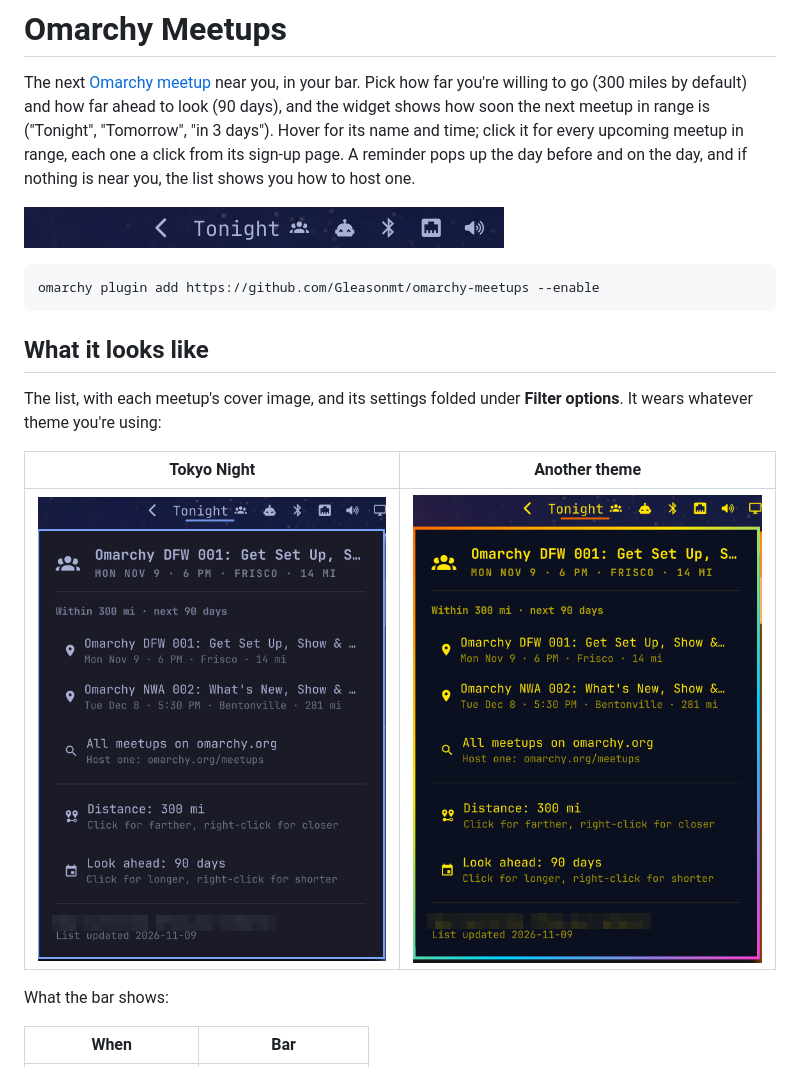
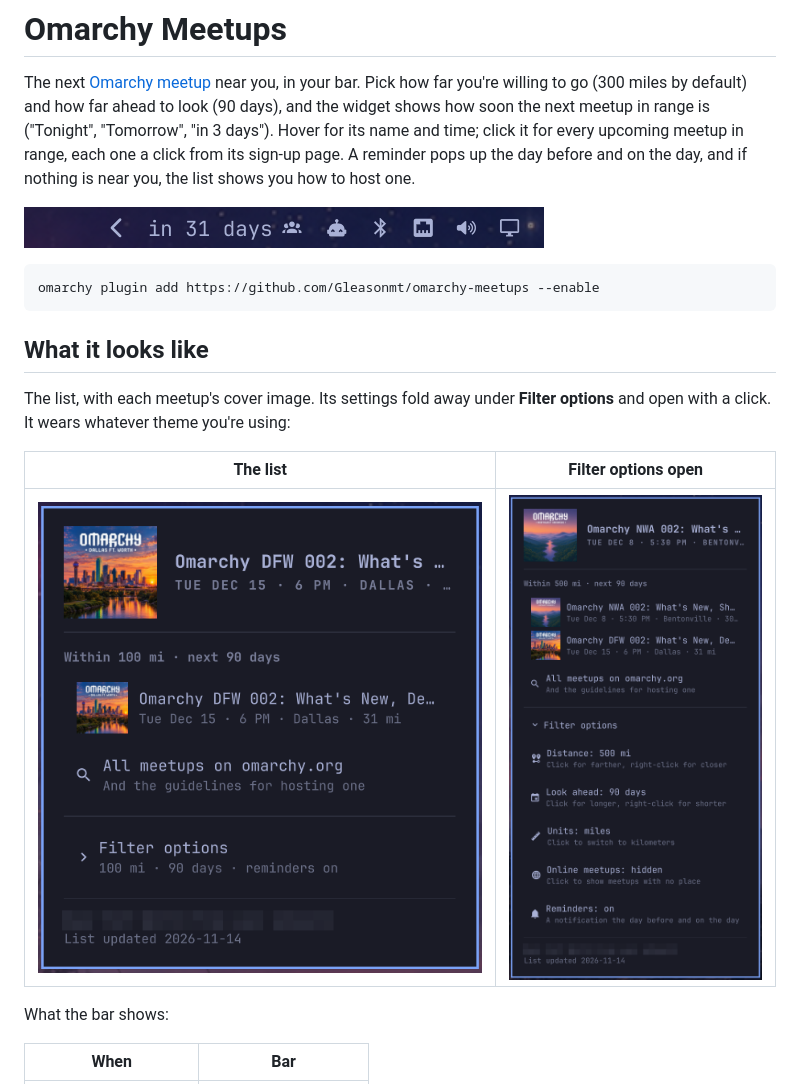
Before and after one commit to Gleasonmt/omarchy-meetups, a Markdown page: README.md, the part around one of its changes. Drawn GitHub-style; pictures changed too: media/bar.png, media/panel-options-open.png (added), media/panel-other-theme.png (deleted).

Commit message:
New screenshots led by DFW 002; panel tall enough for Filter options
- README and preview.png: the bar and the list headed by Omarchy DFW 002,
  and the list with Filter options open; one theme, two states, replacing
  the two-theme pair that predated covers and the new settings.
- The panel's height cap rises so every option row shows without
  scrolling (the panel still keeps to the screen), and the options summary
  hides while the rows it summarises are open.

Co-Authored-By: Claude Opus 5.5 <noreply@anthropic.com>

```diff
--- a/README.md
+++ b/README.md
@@ -15,12 +15,12 @@ omarchy plugin add https://github.com/Gleasonmt/omarchy-meetups --enable
 
 ## What it looks like
 
-The list, with each meetup's cover image, and its settings folded under **Filter options**. It
-wears whatever theme you're using:
+The list, with each meetup's cover image. Its settings fold away under **Filter options** and open
+with a click. It wears whatever theme you're using:
 
-| Tokyo Night | Another theme |
+| The list | Filter options open |
 |---|---|
-| ![The meetups list in Tokyo Night](media/panel-tokyo-night.png) | ![The same list in a yellow theme](media/panel-other-theme.png) |
+| ![The list, headed by Omarchy DFW 002 in Dallas with its skyline cover](media/panel.png) | ![The list with Filter options open: distance, look ahead, units, online meetups and reminders](media/panel-options-open.png) |
 
 What the bar shows:
 
```
Also changed, not shown: other parts of README.md (+1 -1 lines), preview.png, 1 other file.
